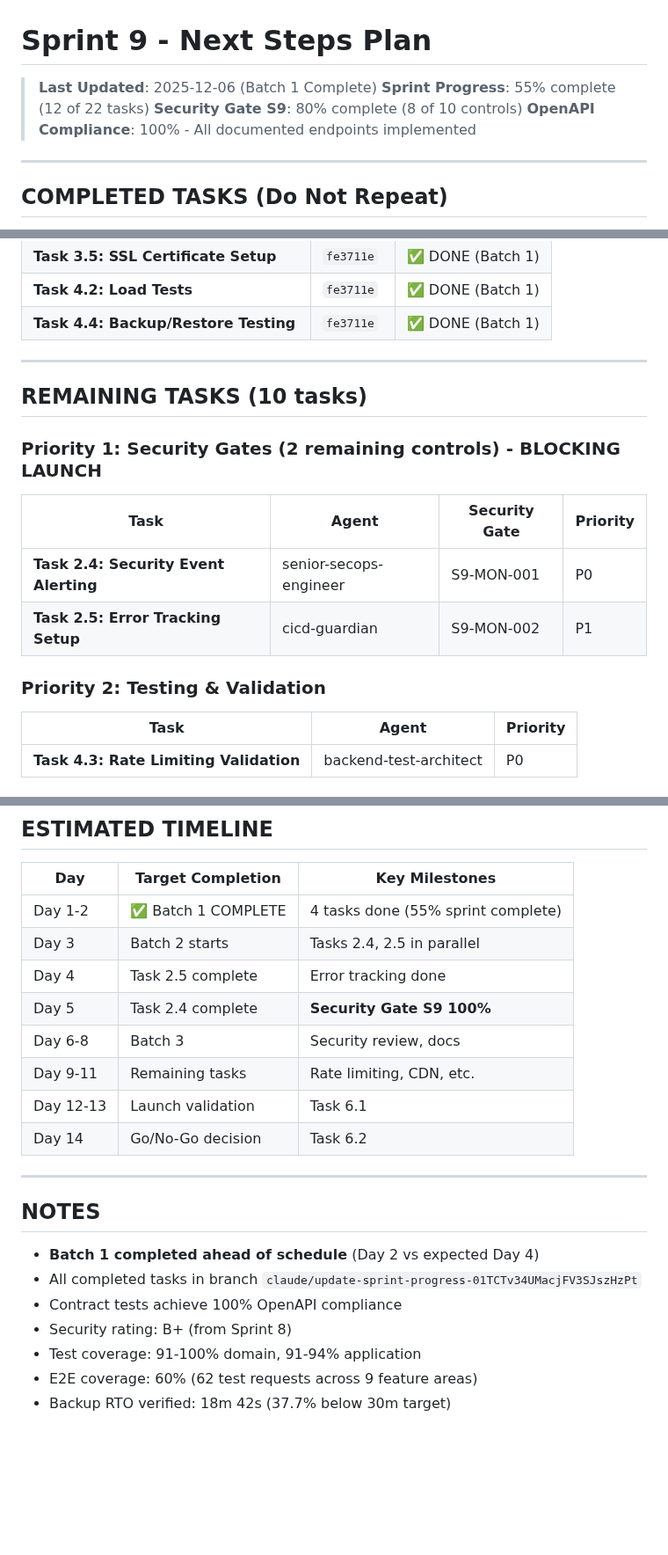
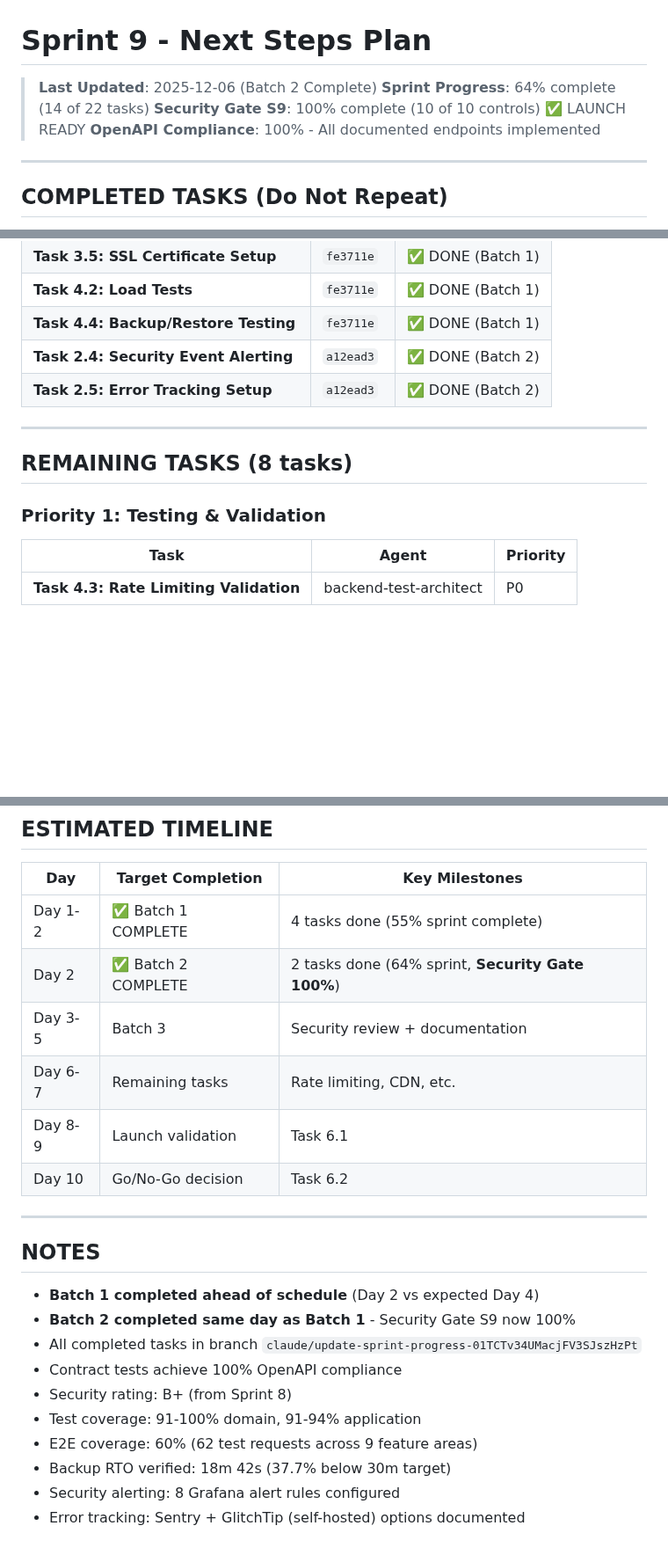
Before and after one commit to yegamble/goimg-datalayer, a Markdown page: claude/NEXT_STEPS.md, 3 parts joined by grey strips. Shown at 88% size. Rendered like a GitHub page; blank space fills up the shorter version.

```diff
--- a/claude/NEXT_STEPS.md
+++ b/claude/NEXT_STEPS.md
@@ -1,8 +1,8 @@
 # Sprint 9 - Next Steps Plan
 
-> **Last Updated**: 2025-12-06 (Batch 1 Complete)
-> **Sprint Progress**: 55% complete (12 of 22 tasks)
-> **Security Gate S9**: 80% complete (8 of 10 controls)
+> **Last Updated**: 2025-12-06 (Batch 2 Complete)
+> **Sprint Progress**: 64% complete (14 of 22 tasks)
+> **Security Gate S9**: 100% complete (10 of 10 controls) ✅ LAUNCH READY
 > **OpenAPI Compliance**: 100% - All documented endpoints implemented
 
 ---
@@ -25,19 +25,14 @@ These tasks are DONE and merged. Do not attempt to implement them again:
 | **Task 3.5: SSL Certificate Setup** | `fe3711e` | ✅ DONE (Batch 1) |
 | **Task 4.2: Load Tests** | `fe3711e` | ✅ DONE (Batch 1) |
 | **Task 4.4: Backup/Restore Testing** | `fe3711e` | ✅ DONE (Batch 1) |
+| **Task 2.4: Security Event Alerting** | `a12ead3` | ✅ DONE (Batch 2) |
+| **Task 2.5: Error Tracking Setup** | `a12ead3` | ✅ DONE (Batch 2) |
 
 ---
 
-## REMAINING TASKS (10 tasks)
+## REMAINING TASKS (8 tasks)
 
-### Priority 1: Security Gates (2 remaining controls) - BLOCKING LAUNCH
-
-| Task | Agent | Security Gate | Priority |
-|------|-------|---------------|----------|
-| **Task 2.4: Security Event Alerting** | senior-secops-engineer | S9-MON-001 | P0 |
-| **Task 2.5: Error Tracking Setup** | cicd-guardian | S9-MON-002 | P1 |
-
-### Priority 2: Testing & Validation
+### Priority 1: Testing & Validation
 
 | Task | Agent | Priority |
 |------|-------|----------|
@@ -187,22 +212,23 @@ Expected Outcome: Security Gate S9 100% complete after Batch 2
 | Day | Target Completion | Key Milestones |
 |-----|-------------------|----------------|
 | Day 1-2 | ✅ Batch 1 COMPLETE | 4 tasks done (55% sprint complete) |
-| Day 3 | Batch 2 starts | Tasks 2.4, 2.5 in parallel |
-| Day 4 | Task 2.5 complete | Error tracking done |
-| Day 5 | Task 2.4 complete | **Security Gate S9 100%** |
-| Day 6-8 | Batch 3 | Security review, docs |
-| Day 9-11 | Remaining tasks | Rate limiting, CDN, etc. |
-| Day 12-13 | Launch validation | Task 6.1 |
-| Day 14 | Go/No-Go decision | Task 6.2 |
+| Day 2 | ✅ Batch 2 COMPLETE | 2 tasks done (64% sprint, **Security Gate 100%**) |
+| Day 3-5 | Batch 3 | Security review + documentation |
+| Day 6-7 | Remaining tasks | Rate limiting, CDN, etc. |
+| Day 8-9 | Launch validation | Task 6.1 |
+| Day 10 | Go/No-Go decision | Task 6.2 |
 
 ---
 
 ## NOTES
 
 - **Batch 1 completed ahead of schedule** (Day 2 vs expected Day 4)
+- **Batch 2 completed same day as Batch 1** - Security Gate S9 now 100%
 - All completed tasks in branch `claude/update-sprint-progress-01TCTv34UMacjFV3SJszHzPt`
 - Contract tests achieve 100% OpenAPI compliance
 - Security rating: B+ (from Sprint 8)
 - Test coverage: 91-100% domain, 91-94% application
 - E2E coverage: 60% (62 test requests across 9 feature areas)
 - Backup RTO verified: 18m 42s (37.7% below 30m target)
+- Security alerting: 8 Grafana alert rules configured
+- Error tracking: Sentry + GlitchTip (self-hosted) options documented
```
Also changed, not shown: other parts of claude/NEXT_STEPS.md (+54 -24 lines), README.md (+15 -7 lines), claude/sprint_plan.md (+30 -21 lines).
